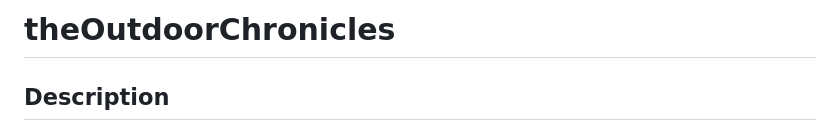
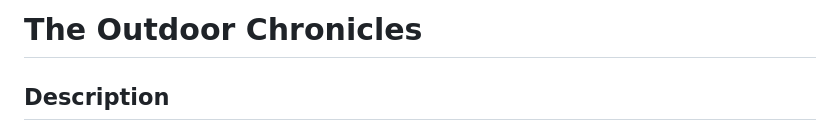
Before and after one commit to milenalilova/theOutdoorChronicles, a Markdown page: README.md, the part around the change. GitHub-like rendering.

```diff
--- a/README.md
+++ b/README.md
@@ -1,4 +1,4 @@
-# theOutdoorChronicles
+# The Outdoor Chronicles
 
 ## Description
 The Outdoor Chronicles is a comprehensive guide for nature enthusiasts, focusing on connecting people with wildlife in their natural habitats. The platform offers a detailed database of hiking trails and animal profiles, highlighting which animals are commonly found on specific trails and where particular trails lead to unique wildlife encounters.
```
